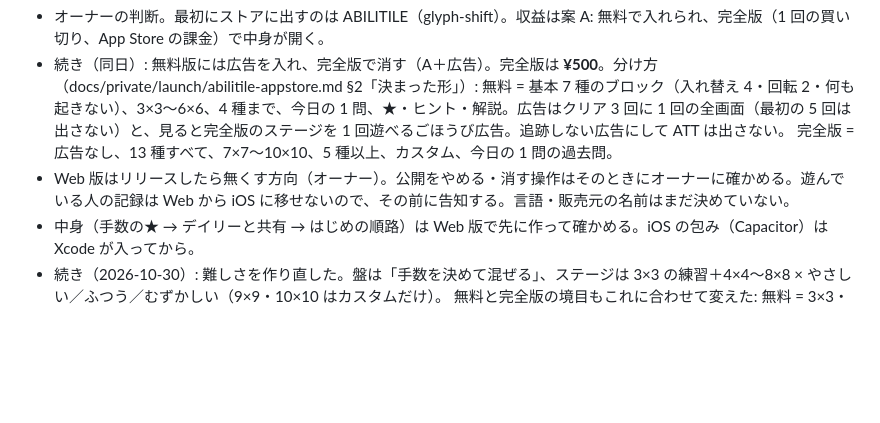
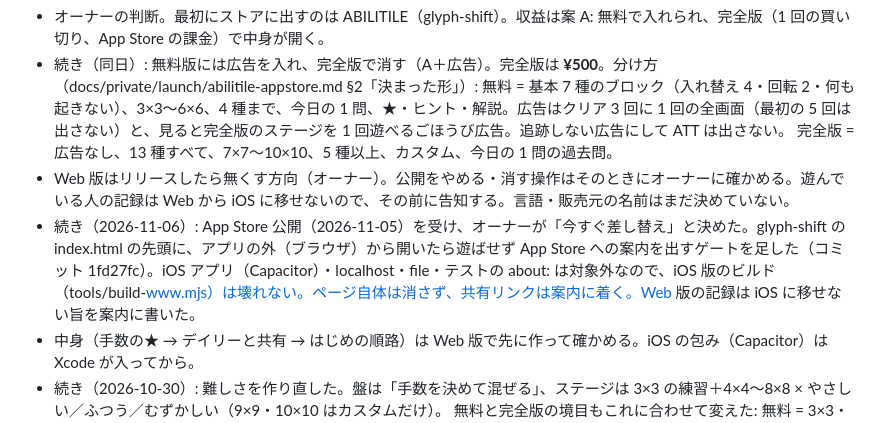
Before and after one commit to t-of/t-of.github.io, a Markdown page: docs/DECISIONS.md, the part around the change. Drawn GitHub-style; blank space fills up the shorter version.

Commit message:
ABILITILE の Web 版を案内ページに差し替えたことを記録
Co-Authored-By: Claude Sonnet 5.5 <noreply@anthropic.com>

```diff
--- a/docs/DECISIONS.md
+++ b/docs/DECISIONS.md
@@ -366,6 +366,7 @@ Playwright で `channel: 'chrome'` を付けると、headless でも普段の Go
   無料 = 基本 7 種のブロック（入れ替え 4・回転 2・何も起きない）、3×3〜6×6、4 種まで、今日の 1 問、★・ヒント・解説。広告はクリア 3 回に 1 回の全画面（最初の 5 回は出さない）と、見ると完全版のステージを 1 回遊べるごほうび広告。追跡しない広告にして ATT は出さない。
   完全版 = 広告なし、13 種すべて、7×7〜10×10、5 種以上、カスタム、今日の 1 問の過去問。
 - Web 版はリリースしたら無くす方向（オーナー）。公開をやめる・消す操作はそのときにオーナーに確かめる。遊んでいる人の記録は Web から iOS に移せないので、その前に告知する。言語・販売元の名前はまだ決めていない。
+- 続き（2026-11-06）: App Store 公開（2026-11-05）を受け、オーナーが「今すぐ差し替え」と決めた。glyph-shift の index.html の先頭に、アプリの外（ブラウザ）から開いたら遊ばせず App Store への案内を出すゲートを足した（コミット 1fd27fc）。iOS アプリ（Capacitor）・localhost・file・テストの about: は対象外なので、iOS 版のビルド（tools/build-www.mjs）は壊れない。ページ自体は消さず、共有リンクは案内に着く。Web 版の記録は iOS に移せない旨を案内に書いた。
 - 中身（手数の★ → デイリーと共有 → はじめの順路）は Web 版で先に作って確かめる。iOS の包み（Capacitor）は Xcode が入ってから。
 - 続き（2026-10-30）: 難しさを作り直した。盤は「手数を決めて混ぜる」、ステージは 3×3 の練習＋4×4〜8×8 × やさしい／ふつう／むずかしい（9×9・10×10 はカスタムだけ）。
   無料と完全版の境目もこれに合わせて変えた: 無料 = 3×3・4×4・5×5 の全部と 6×6 やさしい、基本 7 種のブロック（「何も起きない」は種類数によらず混ぜる）。完全版 = 6×6 ふつう・むずかしい、7×7・8×8、13 種、カスタム。数字は docs/private/launch/abilitile-difficulty.md。
```
